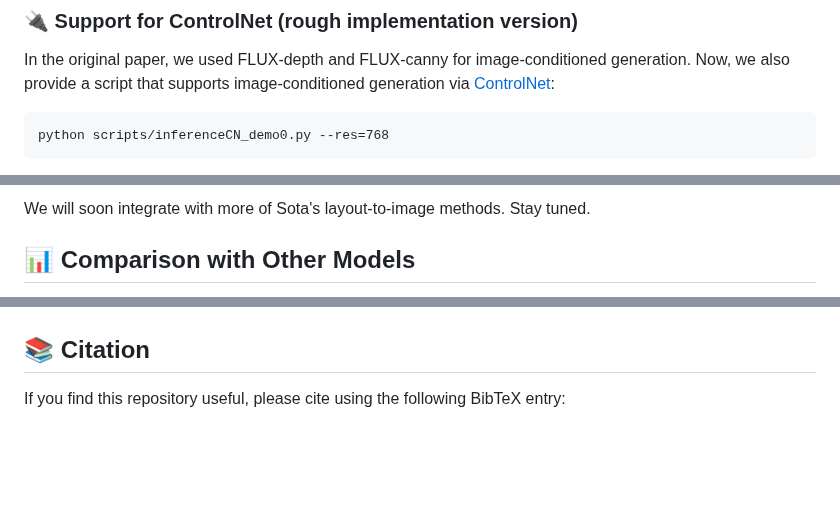
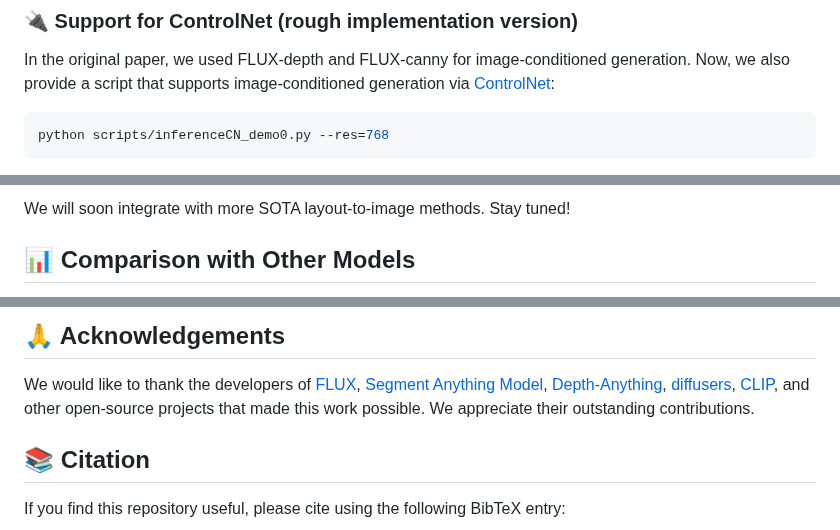
Before and after one commit to limuloo/DreamRenderer, a Markdown page: README.md, 3 parts joined by grey strips. Drawn GitHub-style; blank space fills up the shorter version.

````diff
--- a/README.md
+++ b/README.md
@@ -77,7 +81,7 @@ python scripts/inference_demo2.py  --num_hard_control_steps=15
 ### 🔌 Support for ControlNet (rough implementation version)
 
 In the original paper, we used FLUX-depth and FLUX-canny for image-conditioned generation. Now, we also provide a script that supports image-conditioned generation via [ControlNet](https://huggingface.co/InstantX/FLUX.1-dev-Controlnet-Union/tree/main):
-```
+```bash
 python scripts/inferenceCN_demo0.py --res=768
 ```
 <p align="center">
@@ -140,9 +143,6 @@ python scripts/inference_demo4.py  --use_sam_enhance --num_hard_control_steps=10
 </p>
 
-
-
-We will soon integrate with more of Sota's layout-to-image methods. Stay tuned.
-
+We will soon integrate with more SOTA layout-to-image methods. Stay tuned!
 
 ## 📊 Comparison with Other Models
 
@@ -151,4 +151,9 @@ We will soon integrate with more of Sota's layout-to-image methods. Stay tuned.
 </p>
+
+## 🙏 Acknowledgements
+
+We would like to thank the developers of [FLUX](https://github.com/black-forest-labs/flux), [Segment Anything Model](https://github.com/facebookresearch/segment-anything), [Depth-Anything](https://github.com/depth-anything/Depth-Anything-V2), [diffusers](https://github.com/huggingface/diffusers), [CLIP](https://github.com/openai/CLIP), and other open-source projects that made this work possible. We appreciate their outstanding contributions.
+
 
 ## 📚 Citation
 
````
Also changed, not shown: other parts of README.md (+28 -25 lines).
